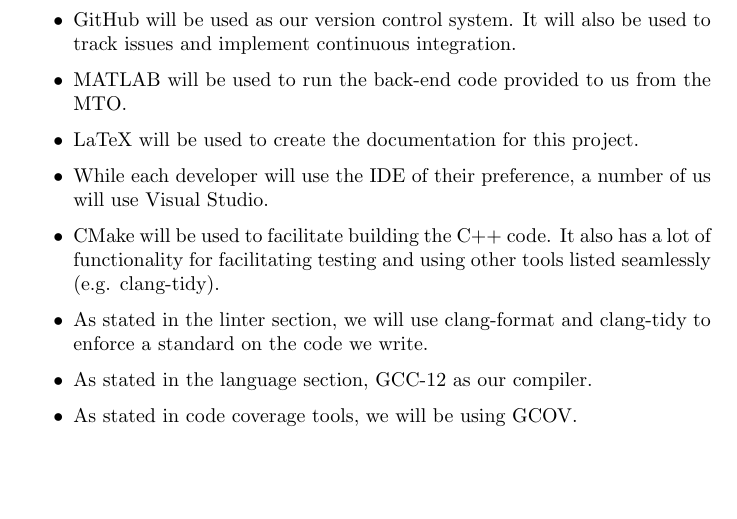
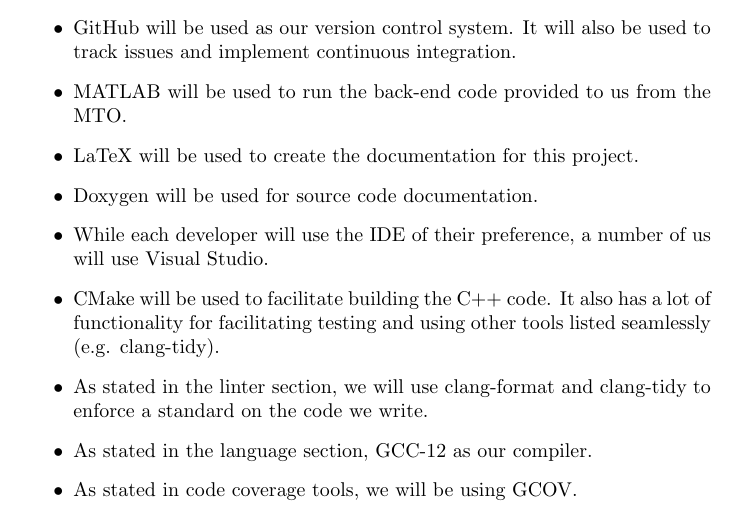
Before and after one commit to agentvv/MTOBridge, a LaTeX document (docs/DevelopmentPlan/DevelopmentPlan.tex): part of page 5 of 6, cut so that both start at the same text, the shorter picture padded with empty space. Compiled offline with pdfLaTeX.

Commit message:
Add doxygen to list of tools

```diff
--- a/docs/DevelopmentPlan/DevelopmentPlan.tex
+++ b/docs/DevelopmentPlan/DevelopmentPlan.tex
@@ -129,6 +129,7 @@
 	\item GitHub will be used as our version control system. It will also be used to track issues and implement continuous integration.
 	\item MATLAB will be used to run the back-end code provided to us from the MTO.
 	\item LaTeX will be used to create the documentation for this project.
+	\item Doxygen will be used for source code documentation.
 	\item While each developer will use the IDE of their preference, a number of us will use Visual Studio.
 	\item CMake will be used to facilitate building the C++ code. It also has a lot of functionality for facilitating testing and using other tools listed seamlessly (e.g. clang-tidy).
 	\item As stated in the linter section, we will use clang-format and clang-tidy to enforce a standard on the code we write.
```
Also changed, not shown: docs/DevelopmentPlan/DevelopmentPlan.pdf.
